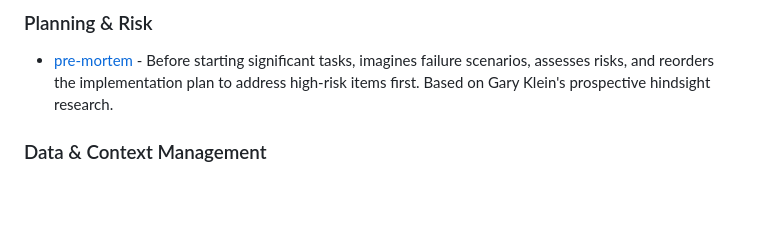
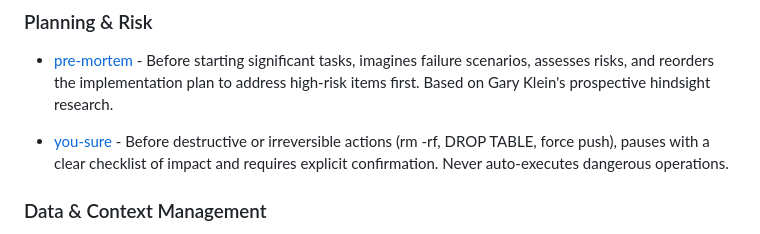
Before and after one commit to ElliotJLT/Claude-Skill-Potions, a Markdown page: README.md, the part around the change. Rendered like a GitHub page; blank space fills up the shorter version.

```diff
--- a/README.md
+++ b/README.md
@@ -27,6 +27,8 @@ cat ~/.claude/skills/skills/dont-be-greedy/SKILL.md >> ~/.claude/CLAUDE.md
 ### Planning & Risk
 
 - [pre-mortem](skills/pre-mortem) - Before starting significant tasks, imagines failure scenarios, assesses risks, and reorders the implementation plan to address high-risk items first. Based on Gary Klein's prospective hindsight research.
+
+- [you-sure](skills/you-sure) - Before destructive or irreversible actions (rm -rf, DROP TABLE, force push), pauses with a clear checklist of impact and requires explicit confirmation. Never auto-executes dangerous operations.
 
 ### Data & Context Management
 
```
Also changed, not shown: skills/you-sure/SKILL.md (added, +284 -0 lines).
